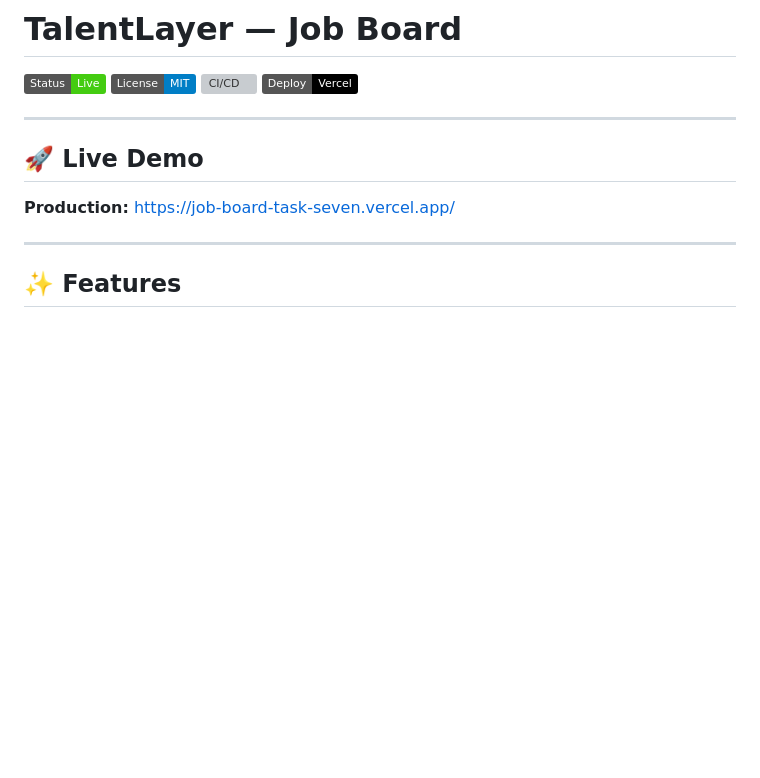
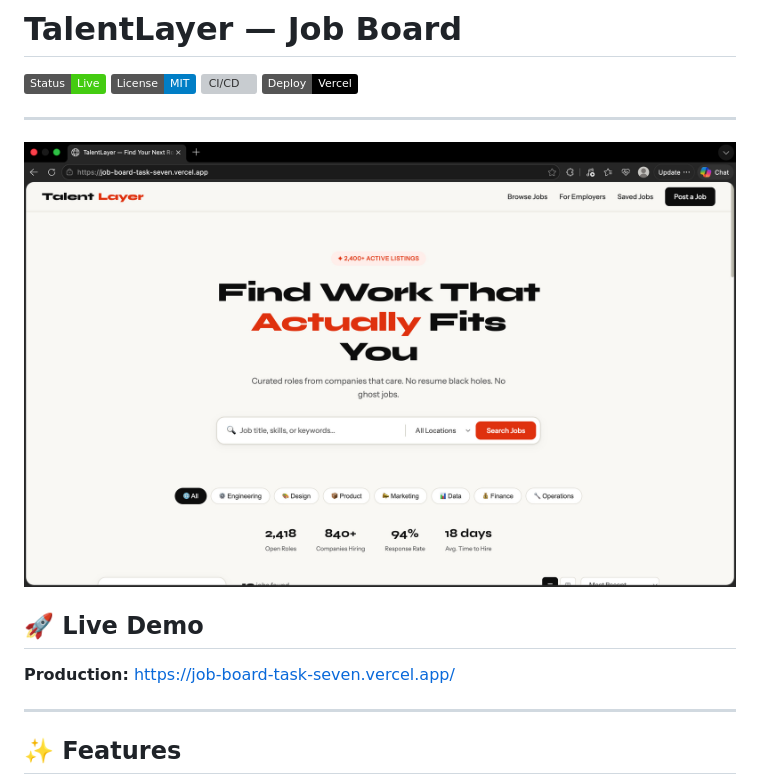
Before and after one commit to MAHIDHAR1232/job-board-task, a Markdown page: README.md, the part around the change. Rendered like a GitHub page; badges without logos; blank space fills up the shorter version; grey boxes are pictures that could not be loaded.

Commit message:
Add screenshot to README for visual reference
Added a screenshot to the README for better visualization.

```diff
--- a/README.md
+++ b/README.md
@@ -3,6 +3,7 @@
 ![TalentLayer Preview](https://img.shields.io/badge/Status-Live-brightgreen) ![License](https://img.shields.io/badge/License-MIT-blue) ![CI/CD](https://img.shields.io/badge/CI%2FCD-GitHub%20Actions-orange) ![Deploy](https://img.shields.io/badge/Deploy-Vercel-black)
 
 ---
+![image alt](https://github.com/MAHIDHAR1232/job-board-task/blob/4bf417e9a7cc8a33a992de1b12f2cd70186941f0/Screenshot%202026-06-04%20at%207.31.42%20PM.jpg)
 
 ## 🚀 Live Demo
 
```
